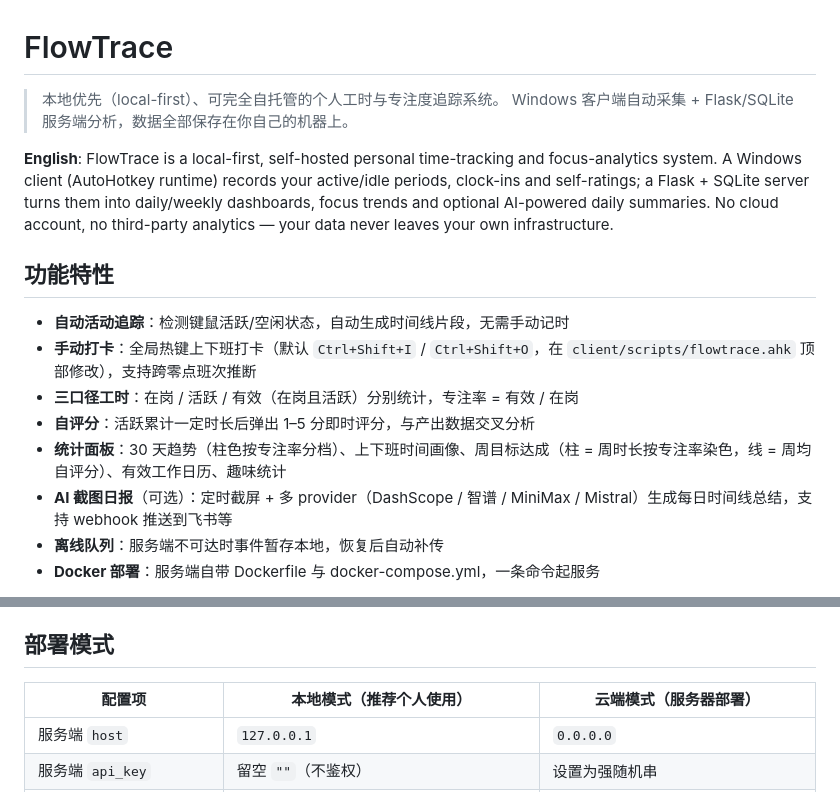
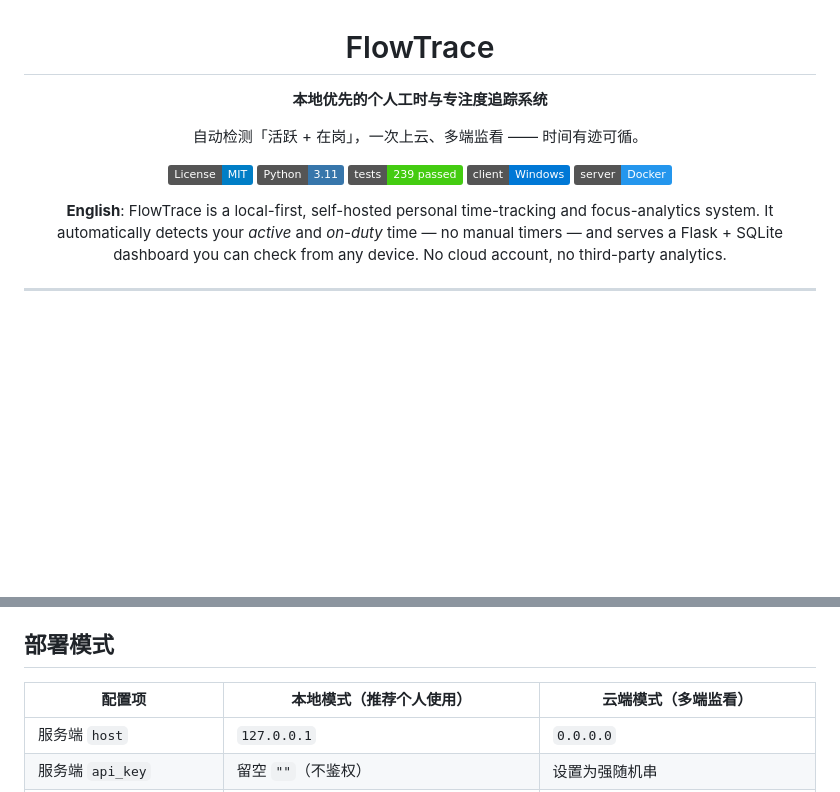
Before and after one commit to SecieChuang/flowtrace, a Markdown page: README.md, 2 parts joined by grey strips. GitHub-like rendering; badges without logos; blank space fills up the shorter version.

```diff
--- a/README.md
+++ b/README.md
@@ -1,21 +3,20 @@
 # FlowTrace
 
-> 本地优先（local-first）、可完全自托管的个人工时与专注度追踪系统。
-> Windows 客户端自动采集 + Flask/SQLite 服务端分析，数据全部保存在你自己的机器上。
+**本地优先的个人工时与专注度追踪系统**
+
+自动检测「活跃 + 在岗」，一次上云、多端监看 —— 时间有迹可循。
+
+[![License: MIT](https://img.shields.io/badge/License-MIT-blue.svg)](LICENSE)
+[![Python 3.11](https://img.shields.io/badge/Python-3.11-3776AB.svg)](https://www.python.org/)
+[![Tests](https://img.shields.io/badge/tests-239%20passed-brightgreen.svg)](tests/)
+[![Client: Windows](https://img.shields.io/badge/client-Windows-0078D6.svg)](client/)
+[![Server: Docker](https://img.shields.io/badge/server-Docker-2496ED.svg)](server/)
 
 **English**: FlowTrace is a local-first, self-hosted personal time-tracking and focus-analytics system.
-A Windows client (AutoHotkey runtime) records your active/idle periods, clock-ins and self-ratings;
-a Flask + SQLite server turns them into daily/weekly dashboards, focus trends and optional AI-powered daily summaries.
-No cloud account, no third-party analytics — your data never leaves your own infrastructure.
+It automatically detects your *active* and *on-duty* time — no manual timers — and serves a Flask + SQLite
+dashboard you can check from any device. No cloud account, no third-party analytics.
 
-## 功能特性
+</div>
 
-- **自动活动追踪**：检测键鼠活跃/空闲状态，自动生成时间线片段，无需手动记时
-- **手动打卡**：全局热键上下班打卡（默认 `Ctrl+Shift+I` / `Ctrl+Shift+O`，在 `client/scripts/flowtrace.ahk` 顶部修改），支持跨零点班次推断
-- **三口径工时**：在岗 / 活跃 / 有效（在岗且活跃）分别统计，专注率 = 有效 / 在岗
-- **自评分**：活跃累计一定时长后弹出 1–5 分即时评分，与产出数据交叉分析
-- **统计面板**：30 天趋势（柱色按专注率分档）、上下班时间画像、周目标达成（柱 = 周时长按专注率染色，线 = 周均自评分）、有效工作日历、趣味统计
-- **AI 截图日报**（可选）：定时截屏 + 多 provider（DashScope / 智谱 / MiniMax / Mistral）生成每日时间线总结，支持 webhook 推送到飞书等
-- **离线队列**：服务端不可达时事件暂存本地，恢复后自动补传
-- **Docker 部署**：服务端自带 Dockerfile 与 docker-compose.yml，一条命令起服务
+---
 
@@ -81,7 +134,7 @@ cp config/config_example.json config/config.json   # 填入服务器地址和 ap
 
 ## 部署模式
 
-| 配置项 | 本地模式（推荐个人使用） | 云端模式（服务器部署） |
+| 配置项 | 本地模式（推荐个人使用） | 云端模式（多端监看） |
 |---|---|---|
 | 服务端 `host` | `127.0.0.1` | `0.0.0.0` |
 | 服务端 `api_key` | 留空 `""`（不鉴权） | 设置为强随机串 |
```
Also changed, not shown: other parts of README.md (+63 -9 lines), docs/images/dashboard.png (added), docs/images/share_screenshot.png (added), docs/images/stats.png (added), 1 other file.
